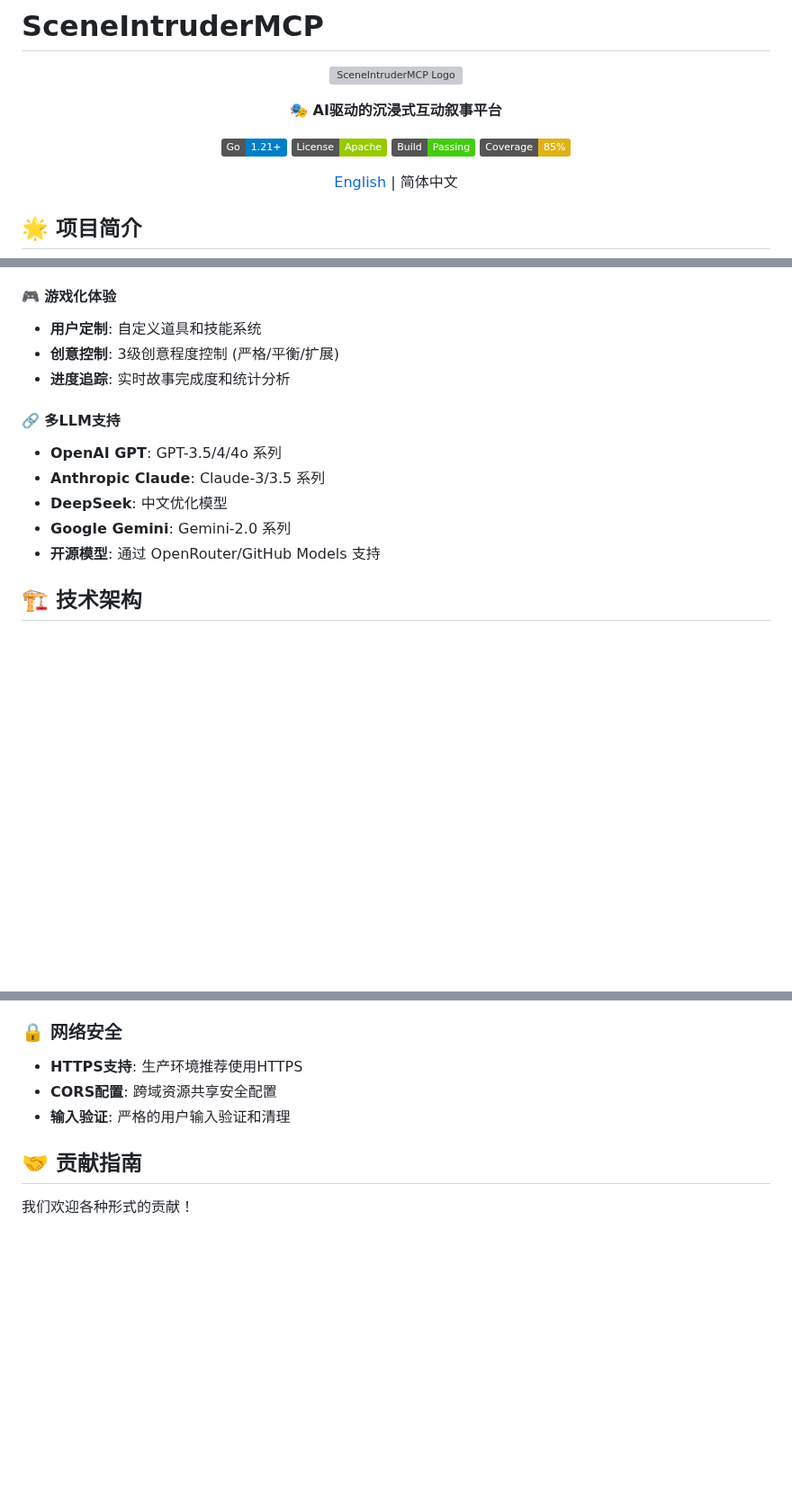
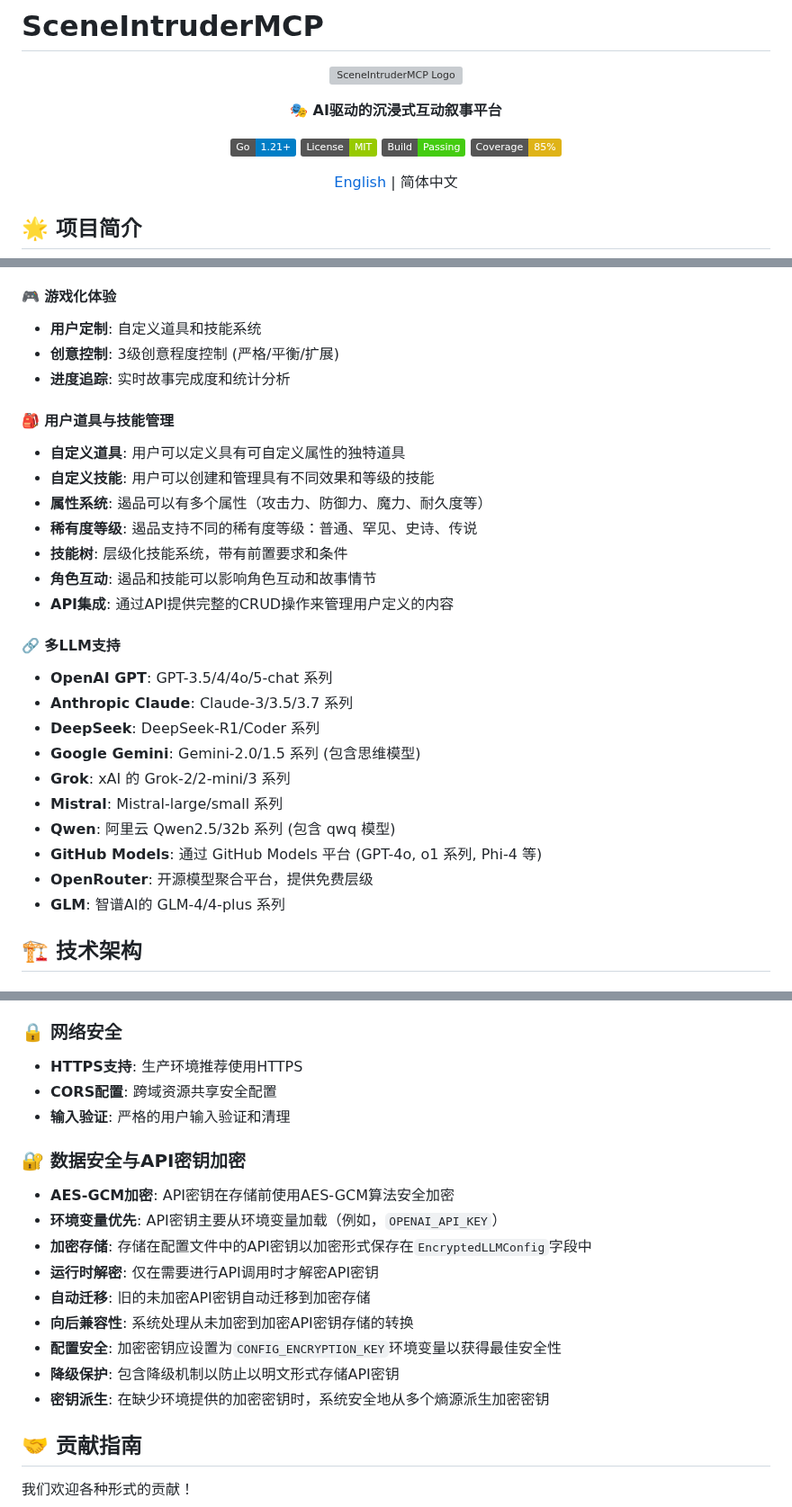
Before and after one commit to Corphon/SceneIntruderMCP, a Markdown page: README_CN.md, 3 parts joined by grey strips. Shown at 90% size. Rendered like a GitHub page; badges without logos; blank space fills up the shorter version; grey boxes are pictures that could not be loaded.

```diff
--- a/README_CN.md
+++ b/README_CN.md
@@ -7,7 +7,7 @@
 **🎭 AI驱动的沉浸式互动叙事平台**
 
 [![Go Version](https://img.shields.io/badge/Go-1.21+-blue.svg)](https://golang.org)
-[![License](https://img.shields.io/badge/License-Apache-green.svg)](LICENSE)
+[![License](https://img.shields.io/badge/License-MIT-green.svg)](LICENSE)
 [![Build Status](https://img.shields.io/badge/Build-Passing-brightgreen.svg)](https://github.com/Corphon/SceneIntruderMCP)
 [![Coverage](https://img.shields.io/badge/Coverage-85%25-yellow.svg)](https://codecov.io)
 
@@ -41,12 +41,26 @@ SceneIntruderMCP 是一个革命性的AI驱动互动叙事平台，它将传统
 - **创意控制**: 3级创意程度控制 (严格/平衡/扩展)
 - **进度追踪**: 实时故事完成度和统计分析
 
+#### 🎒 **用户道具与技能管理**
+- **自定义道具**: 用户可以定义具有可自定义属性的独特道具
+- **自定义技能**: 用户可以创建和管理具有不同效果和等级的技能
+- **属性系统**: 遏品可以有多个属性（攻击力、防御力、魔力、耐久度等）
+- **稀有度等级**: 遏品支持不同的稀有度等级：普通、罕见、史诗、传说
+- **技能树**: 层级化技能系统，带有前置要求和条件
+- **角色互动**: 遏品和技能可以影响角色互动和故事情节
+- **API集成**: 通过API提供完整的CRUD操作来管理用户定义的内容
+
 #### 🔗 **多LLM支持**
-- **OpenAI GPT**: GPT-3.5/4/4o 系列
-- **Anthropic Claude**: Claude-3/3.5 系列
-- **DeepSeek**: 中文优化模型
-- **Google Gemini**: Gemini-2.0 系列
-- **开源模型**: 通过 OpenRouter/GitHub Models 支持
+- **OpenAI GPT**: GPT-3.5/4/4o/5-chat 系列
+- **Anthropic Claude**: Claude-3/3.5/3.7 系列
+- **DeepSeek**: DeepSeek-R1/Coder 系列
+- **Google Gemini**: Gemini-2.0/1.5 系列 (包含思维模型)
+- **Grok**: xAI 的 Grok-2/2-mini/3 系列
+- **Mistral**: Mistral-large/small 系列
+- **Qwen**: 阿里云 Qwen2.5/32b 系列 (包含 qwq 模型)
+- **GitHub Models**: 通过 GitHub Models 平台 (GPT-4o, o1 系列, Phi-4 等)
+- **OpenRouter**: 开源模型聚合平台，提供免费层级
+- **GLM**: 智谱AI的 GLM-4/4-plus 系列
 
 ## 🏗️ 技术架构
 
@@ -582,6 +703,18 @@ go test ./internal/services/...
 - **CORS配置**: 跨域资源共享安全配置
 - **输入验证**: 严格的用户输入验证和清理
 
+### 🔐 数据安全与API密钥加密
+
+- **AES-GCM加密**: API密钥在存储前使用AES-GCM算法安全加密
+- **环境变量优先**: API密钥主要从环境变量加载（例如，`OPENAI_API_KEY`）
+- **加密存储**: 存储在配置文件中的API密钥以加密形式保存在`EncryptedLLMConfig`字段中
+- **运行时解密**: 仅在需要进行API调用时才解密API密钥
+- **自动迁移**: 旧的未加密API密钥自动迁移到加密存储
+- **向后兼容性**: 系统处理从未加密到加密API密钥存储的转换
+- **配置安全**: 加密密钥应设置为`CONFIG_ENCRYPTION_KEY`环境变量以获得最佳安全性
+- **降级保护**: 包含降级机制以防止以明文形式存储API密钥
+- **密钥派生**: 在缺少环境提供的加密密钥时，系统安全地从多个熵源派生加密密钥
+
 ## 🤝 贡献指南
 
 我们欢迎各种形式的贡献！
```
Also changed, not shown: other parts of README_CN.md (+110 -3 lines).
